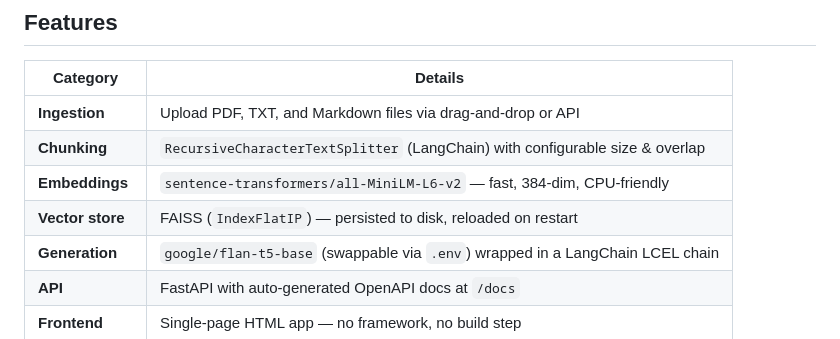
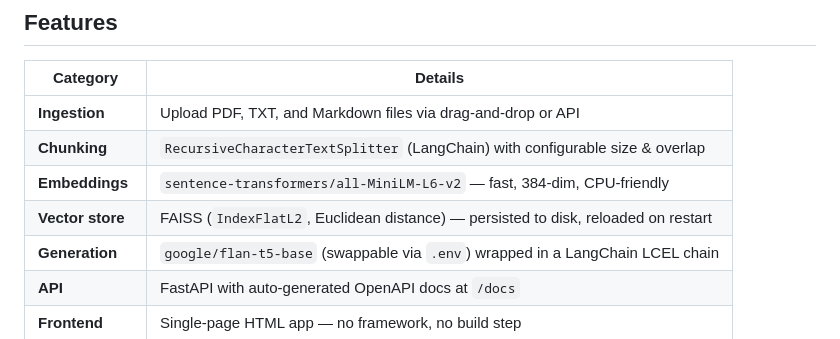
Before and after one commit to TharunCh-tch/enterprise-knowledge-assistant, a Markdown page: README.md, the part around the change. Drawn GitHub-style.

Commit message:
Fix README: FAISS uses IndexFlatL2, not IndexFlatIP
FAISS.from_documents() is called with no distance_strategy argument,
so LangChain defaults to Euclidean (IndexFlatL2), not inner product.
Caught during a portfolio-wide README accuracy pass.

```diff
--- a/README.md
+++ b/README.md
@@ -11,7 +11,7 @@ A production-ready Retrieval-Augmented Generation (RAG) system that lets you upl
 | **Ingestion** | Upload PDF, TXT, and Markdown files via drag-and-drop or API |
 | **Chunking** | `RecursiveCharacterTextSplitter` (LangChain) with configurable size & overlap |
 | **Embeddings** | `sentence-transformers/all-MiniLM-L6-v2` — fast, 384-dim, CPU-friendly |
-| **Vector store** | FAISS (`IndexFlatIP`) — persisted to disk, reloaded on restart |
+| **Vector store** | FAISS (`IndexFlatL2`, Euclidean distance) — persisted to disk, reloaded on restart |
 | **Generation** | `google/flan-t5-base` (swappable via `.env`) wrapped in a LangChain LCEL chain |
 | **API** | FastAPI with auto-generated OpenAPI docs at `/docs` |
 | **Frontend** | Single-page HTML app — no framework, no build step |
```
